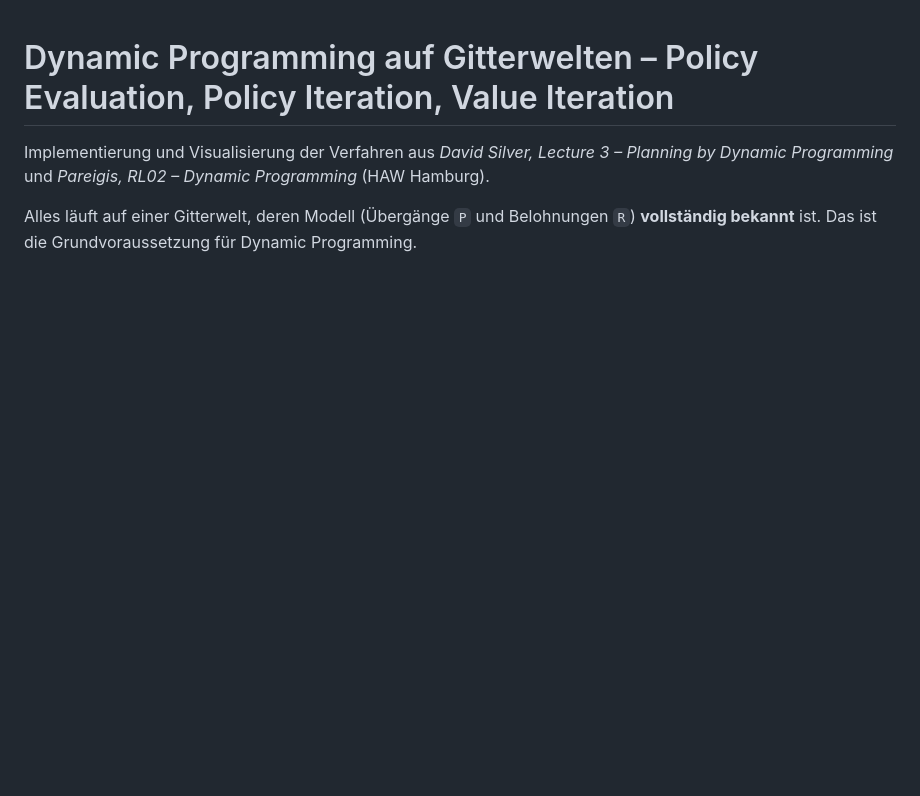
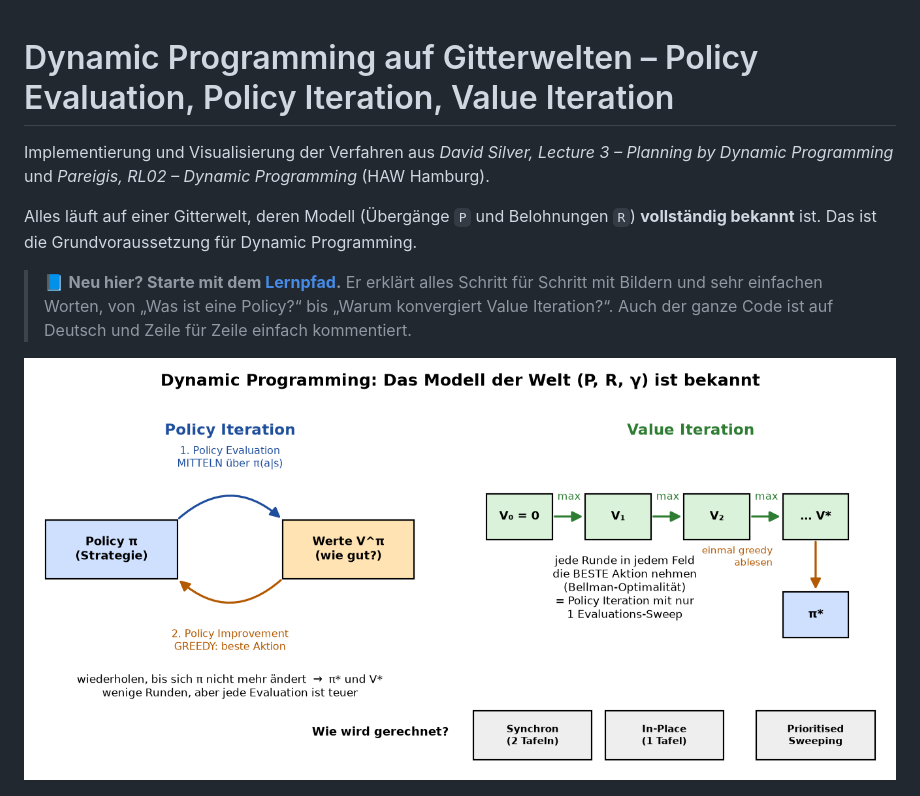
Before and after one commit to LeonRickert42/rl-dynamic-programming-gridworld, a Markdown page: README.md, the part around one of its changes. GitHub-like rendering; pictures changed too: figures/00_ueberblick.png (added); blank space fills up the shorter version.

```diff
--- a/README.md
+++ b/README.md
@@ -6,6 +6,12 @@ Implementierung und Visualisierung der Verfahren aus
 
 Alles läuft auf einer Gitterwelt, deren Modell (Übergänge `P` und Belohnungen `R`) **vollständig
 bekannt** ist. Das ist die Grundvoraussetzung für Dynamic Programming.
+
+> 📘 **Neu hier? Starte mit dem [Lernpfad](docs/LERNPFAD.md).** Er erklärt alles Schritt für Schritt
+> mit Bildern und sehr einfachen Worten, von „Was ist eine Policy?“ bis „Warum konvergiert Value Iteration?“.
+> Auch der ganze Code ist auf Deutsch und Zeile für Zeile einfach kommentiert.
+
+![Überblick](figures/00_ueberblick.png)
 
 ![Value Iteration Animation](figures/value_iteration.gif)
 
```
Also changed, not shown: other parts of README.md (+12 -2 lines), docs/LERNPFAD.md (added, +401 -0 lines), results/summary.md (+3 -3 lines), figures/10_was_ist_eine_policy.png (added), figures/11_ein_backup_erklaert.png (added), figures/12_flur_synchron_vs_inplace.png (added), figures/13_prioritised_sweeping_reihenfolge.png (added), figures/14_kontraktion.png (added), 10 other files.
